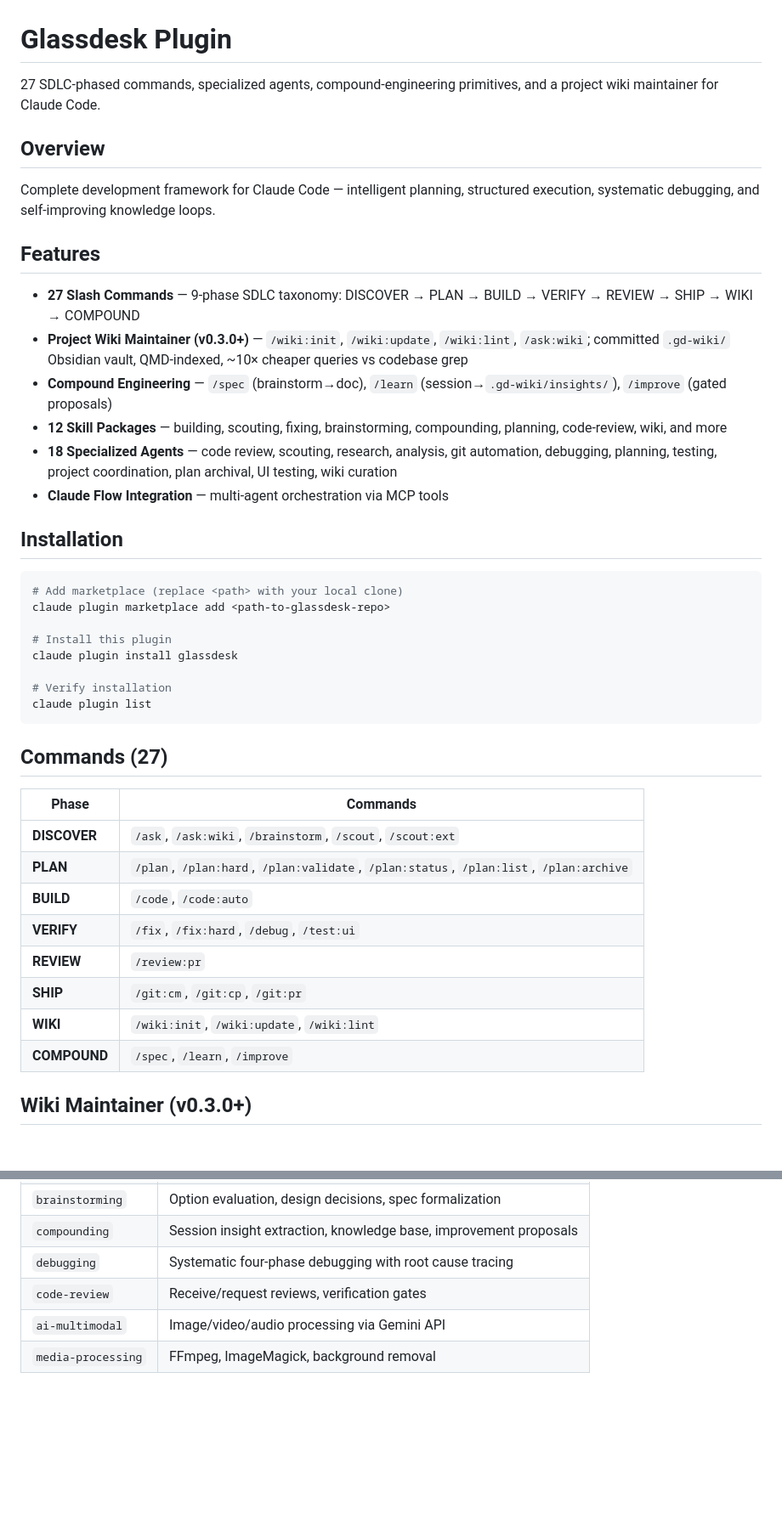
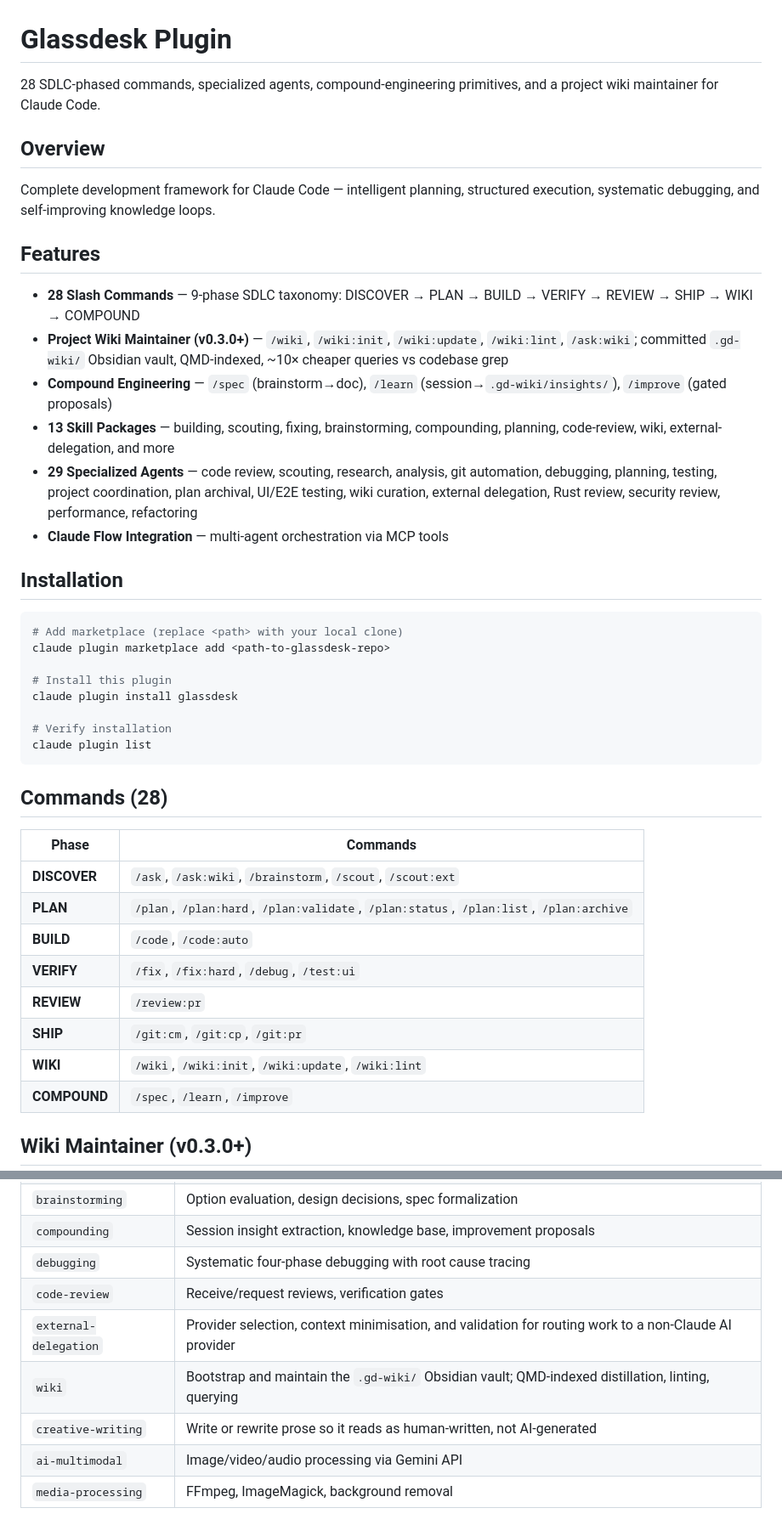
Before and after one commit to quangyendn/glassdesk, a Markdown page: plugins/glassdesk/README.md, 2 parts joined by grey strips. Shown at 85% size. Rendered like a GitHub page; blank space fills up the shorter version.

````diff
--- a/plugins/glassdesk/README.md
+++ b/plugins/glassdesk/README.md
@@ -1,6 +1,6 @@
 # Glassdesk Plugin
 
-27 SDLC-phased commands, specialized agents, compound-engineering primitives, and a project wiki maintainer for Claude Code.
+28 SDLC-phased commands, specialized agents, compound-engineering primitives, and a project wiki maintainer for Claude Code.
 
 ## Overview
 
@@ -8,11 +8,11 @@ Complete development framework for Claude Code — intelligent planning, structu
 
 ## Features
 
-- **27 Slash Commands** — 9-phase SDLC taxonomy: DISCOVER → PLAN → BUILD → VERIFY → REVIEW → SHIP → WIKI → COMPOUND
-- **Project Wiki Maintainer (v0.3.0+)** — `/wiki:init`, `/wiki:update`, `/wiki:lint`, `/ask:wiki`; committed `.gd-wiki/` Obsidian vault, QMD-indexed, ~10× cheaper queries vs codebase grep
+- **28 Slash Commands** — 9-phase SDLC taxonomy: DISCOVER → PLAN → BUILD → VERIFY → REVIEW → SHIP → WIKI → COMPOUND
+- **Project Wiki Maintainer (v0.3.0+)** — `/wiki`, `/wiki:init`, `/wiki:update`, `/wiki:lint`, `/ask:wiki`; committed `.gd-wiki/` Obsidian vault, QMD-indexed, ~10× cheaper queries vs codebase grep
 - **Compound Engineering** — `/spec` (brainstorm→doc), `/learn` (session→`.gd-wiki/insights/`), `/improve` (gated proposals)
-- **12 Skill Packages** — building, scouting, fixing, brainstorming, compounding, planning, code-review, wiki, and more
-- **18 Specialized Agents** — code review, scouting, research, analysis, git automation, debugging, planning, testing, project coordination, plan archival, UI testing, wiki curation
+- **13 Skill Packages** — building, scouting, fixing, brainstorming, compounding, planning, code-review, wiki, external-delegation, and more
+- **29 Specialized Agents** — code review, scouting, research, analysis, git automation, debugging, planning, testing, project coordination, plan archival, UI/E2E testing, wiki curation, external delegation, Rust review, security review, performance, refactoring
 - **Claude Flow Integration** — multi-agent orchestration via MCP tools
 
 ## Installation
@@ -28,7 +28,7 @@ claude plugin install glassdesk
 claude plugin list
 ```
 
-## Commands (27)
+## Commands (28)
 
 | Phase | Commands |
 |-------|----------|
@@ -38,7 +38,7 @@ claude plugin list
 | **VERIFY** | `/fix`, `/fix:hard`, `/debug`, `/test:ui` |
 | **REVIEW** | `/review:pr` |
 | **SHIP** | `/git:cm`, `/git:cp`, `/git:pr` |
-| **WIKI** | `/wiki:init`, `/wiki:update`, `/wiki:lint` |
+| **WIKI** | `/wiki`, `/wiki:init`, `/wiki:update`, `/wiki:lint` |
 | **COMPOUND** | `/spec`, `/learn`, `/improve` |
 
 ## Wiki Maintainer (v0.3.0+)
@@ -99,6 +110,9 @@ Three commands that make glassdesk self-improving:
 | `compounding` | Session insight extraction, knowledge base, improvement proposals |
 | `debugging` | Systematic four-phase debugging with root cause tracing |
 | `code-review` | Receive/request reviews, verification gates |
+| `external-delegation` | Provider selection, context minimisation, and validation for routing work to a non-Claude AI provider |
+| `wiki` | Bootstrap and maintain the `.gd-wiki/` Obsidian vault; QMD-indexed distillation, linting, querying |
+| `creative-writing` | Write or rewrite prose so it reads as human-written, not AI-generated |
 | `ai-multimodal` | Image/video/audio processing via Gemini API |
 | `media-processing` | FFmpeg, ImageMagick, background removal |
 
````
Also changed, not shown: other parts of plugins/glassdesk/README.md (+24 -13 lines).
